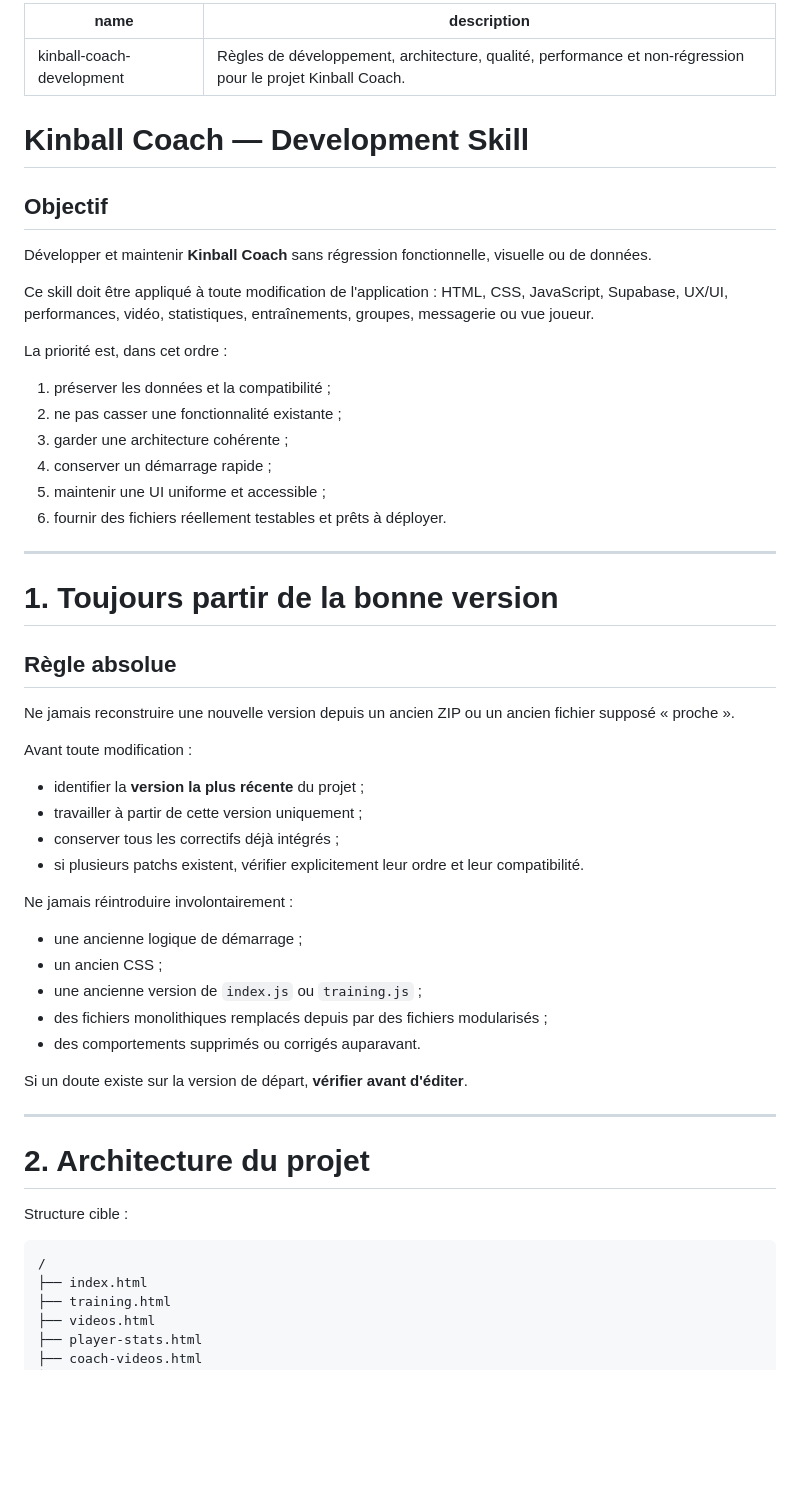
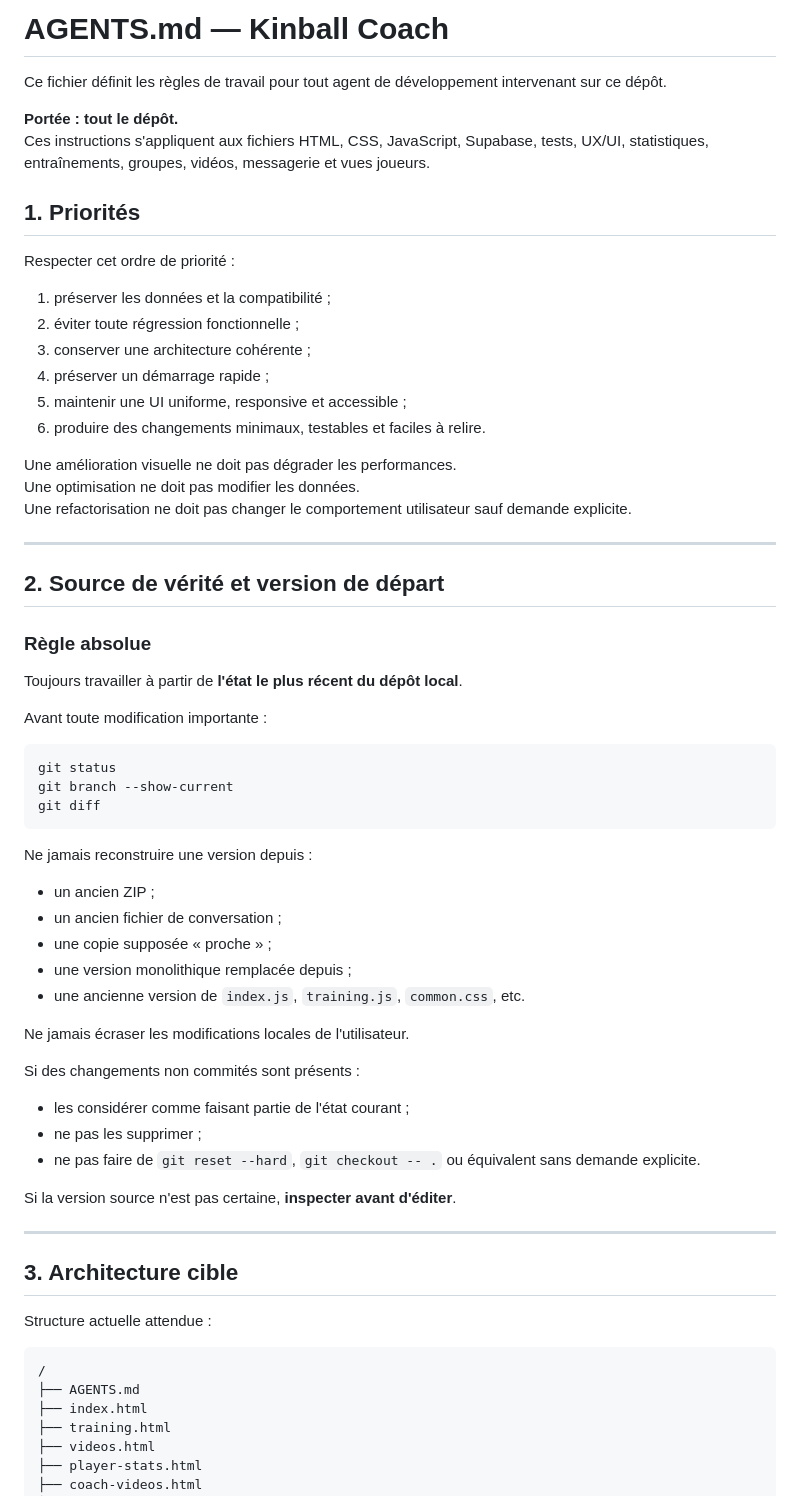
Before and after one commit to nguyen-tuonghuy/kb-coaching, a Markdown page: AGENTS.md, the part around one of its changes. Drawn GitHub-style; blank space fills up the shorter version.

````diff
--- a/AGENTS.md
+++ b/AGENTS.md
@@ -1,58 +1,68 @@
----
-name: kinball-coach-development
-description: Règles de développement, architecture, qualité, performance et non-régression pour le projet Kinball Coach.
----
+# AGENTS.md — Kinball Coach
 
-# Kinball Coach — Development Skill
+Ce fichier définit les règles de travail pour tout agent de développement intervenant sur ce dépôt.
 
-## Objectif
+**Portée : tout le dépôt.**
+Ces instructions s'appliquent aux fichiers HTML, CSS, JavaScript, Supabase, tests, UX/UI, statistiques, entraînements, groupes, vidéos, messagerie et vues joueurs.
 
-Développer et maintenir **Kinball Coach** sans régression fonctionnelle, visuelle ou de données.
+## 1. Priorités
 
-Ce skill doit être appliqué à toute modification de l'application : HTML, CSS, JavaScript, Supabase, UX/UI, performances, vidéo, statistiques, entraînements, groupes, messagerie ou vue joueur.
-
-La priorité est, dans cet ordre :
+Respecter cet ordre de priorité :
 
 1. préserver les données et la compatibilité ;
-2. ne pas casser une fonctionnalité existante ;
-3. garder une architecture cohérente ;
-4. conserver un démarrage rapide ;
-5. maintenir une UI uniforme et accessible ;
-6. fournir des fichiers réellement testables et prêts à déployer.
+2. éviter toute régression fonctionnelle ;
+3. conserver une architecture cohérente ;
+4. préserver un démarrage rapide ;
+5. maintenir une UI uniforme, responsive et accessible ;
+6. produire des changements minimaux, testables et faciles à relire.
+
+Une amélioration visuelle ne doit pas dégrader les performances.
+Une optimisation ne doit pas modifier les données.
+Une refactorisation ne doit pas changer le comportement utilisateur sauf demande explicite.
 
 ---
 
-# 1. Toujours partir de la bonne version
+## 2. Source de vérité et version de départ
 
-## Règle absolue
+### Règle absolue
 
-Ne jamais reconstruire une nouvelle version depuis un ancien ZIP ou un ancien fichier supposé « proche ».
+Toujours travailler à partir de **l'état le plus récent du dépôt local**.
 
-Avant toute modification :
+Avant toute modification importante :
 
-- identifier la **version la plus récente** du projet ;
-- travailler à partir de cette version uniquement ;
-- conserver tous les correctifs déjà intégrés ;
-- si plusieurs patchs existent, vérifier explicitement leur ordre et leur compatibilité.
+```bash
+git status
+git branch --show-current
+git diff
+```
 
-Ne jamais réintroduire involontairement :
+Ne jamais reconstruire une version depuis :
 
-- une ancienne logique de démarrage ;
-- un ancien CSS ;
-- une ancienne version de `index.js` ou `training.js` ;
-- des fichiers monolithiques remplacés depuis par des fichiers modularisés ;
-- des comportements supprimés ou corrigés auparavant.
+- un ancien ZIP ;
+- un ancien fichier de conversation ;
+- une copie supposée « proche » ;
+- une version monolithique remplacée depuis ;
+- une ancienne version de `index.js`, `training.js`, `common.css`, etc.
 
-Si un doute existe sur la version de départ, **vérifier avant d'éditer**.
+Ne jamais écraser les modifications locales de l'utilisateur.
+
+Si des changements non commités sont présents :
+
+- les considérer comme faisant partie de l'état courant ;
+- ne pas les supprimer ;
+- ne pas faire de `git reset --hard`, `git checkout -- .` ou équivalent sans demande explicite.
+
+Si la version source n'est pas certaine, **inspecter avant d'éditer**.
 
 ---
 
-# 2. Architecture du projet
+## 3. Architecture cible
 
-Structure cible :
+Structure actuelle attendue :
 
 ```text
 /
+├── AGENTS.md
 ├── index.html
 ├── training.html
 ├── videos.html
````
Also changed, not shown: other parts of AGENTS.md (+289 -280 lines).
